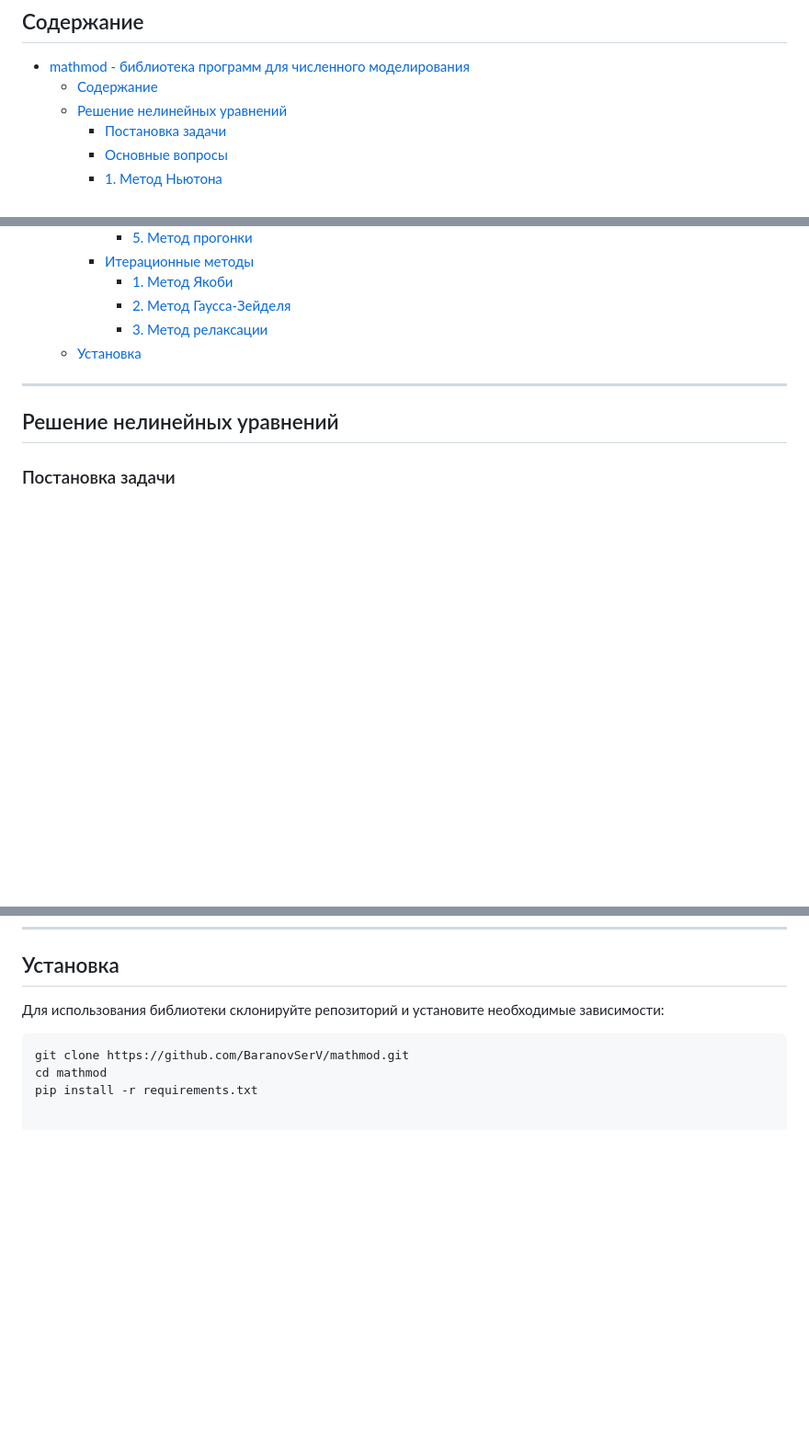
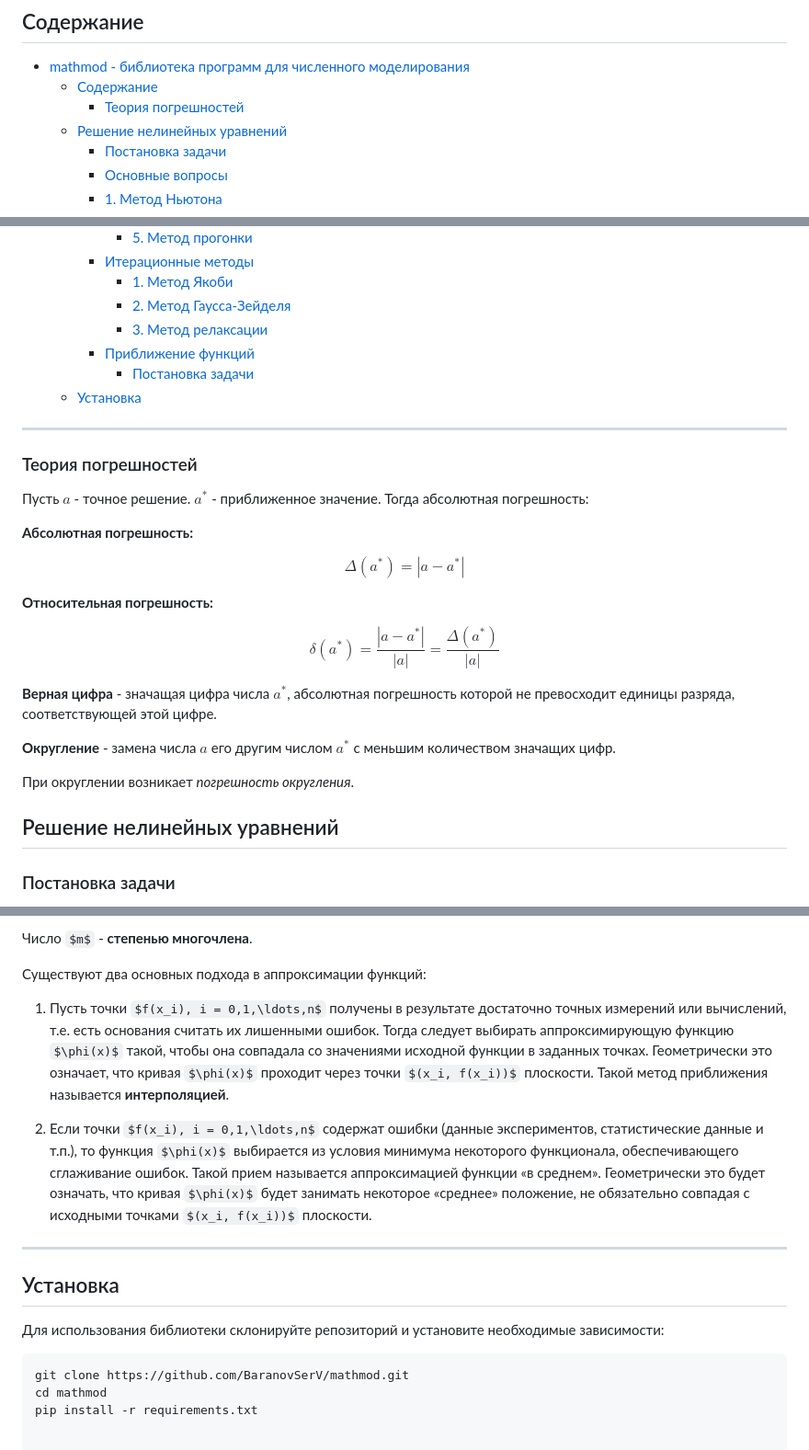
Before and after one commit to BaranovSerV/mathmod, a Markdown page: README.md, 3 parts joined by grey strips. Shown: that part at 92% size. Drawn GitHub-style; some formulas as TeX source; blank space fills up the shorter version.

````diff
--- a/README.md
+++ b/README.md
@@ -3,6 +3,7 @@
 ## Содержание
 - [mathmod - библиотека программ для численного моделирования](#mathmod---библиотека-программ-для-численного-моделирования)
   - [Содержание](#содержание)
+    - [Теория погрешностей](#теория-погрешностей)
   - [Решение нелинейных уравнений](#решение-нелинейных-уравнений)
     - [Постановка задачи](#постановка-задачи)
     - [Основные вопросы](#основные-вопросы)
@@ -25,9 +26,33 @@
       - [1. Метод Якоби](#1-метод-якоби)
       - [2. Метод Гаусса-Зейделя](#2-метод-гаусса-зейделя)
       - [3. Метод релаксации](#3-метод-релаксации)
+    - [Приближение функций](#приближение-функций)
+      - [Постановка задачи](#постановка-задачи-2)
   - [Установка](#установка)
 
 ---
+
+### Теория погрешностей
+
+Пусть $a$ - точное решение. $a^{\ast}$ - приближенное значение. Тогда абсолютная погрешность:
+
+**Абсолютная погрешность:**
+
+$$
+\Delta(a^{\ast}) = |a - a^{\ast}|
+$$
+
+**Относительная погрешность:**
+
+$$
+\delta(a^{\ast}) = \frac{|a - a^{\ast}|}{|a|} = \frac{\Delta(a^{\ast})}{|a|}
+$$
+
+**Верная цифра** - значащая цифра числа $a^{\ast}$, абсолютная погрешность которой не превосходит единицы разряда, соответствующей этой цифре.
+
+**Округление** - замена числа $a$ его другим числом $a^{\ast}$ с меньшим количеством значащих цифр.
+
+При округлении возникает *погрешность округления*.
 
 ## Решение нелинейных уравнений
 
@@ -1419,3 +1461,12 @@ x, iteration_count = relaxation_method(A, b, epsilon=1e-6, omega=1, norma=1)
+Число $m$ - **степенью многочлена**.
+
+Существуют два основных подхода в аппроксимации функций:
+
+1. Пусть точки $f(x_i), i = 0,1,\ldots,n$ получены в результате достаточно точных измерений или вычислений, т.е. есть основания считать их лишенными ошибок. Тогда следует выбирать аппроксимирующую функцию $\phi(x)$ такой, чтобы она совпадала со значениями исходной функции в заданных точках. Геометрически это означает, что кривая $\phi(x)$ проходит через точки $(x_i, f(x_i))$ плоскости. Такой метод приближения называется **интерполяцией**.
+
+2. Если точки $f(x_i), i = 0,1,\ldots,n$ содержат ошибки (данные экспериментов, статистические данные и т.п.), то функция $\phi(x)$ выбирается из условия минимума некоторого функционала, обеспечивающего сглаживание ошибок. Такой прием называется аппроксимацией функции «в среднем». Геометрически это будет означать, что кривая $\phi(x)$ будет занимать некоторое «среднее» положение, не обязательно совпадая с исходными точками $(x_i, f(x_i))$ плоскости.
+---
+
 ## Установка
 Для использования библиотеки склонируйте репозиторий и установите необходимые зависимости:
 ```bash
````
Also changed, not shown: other parts of README.md (+17 -0 lines), images/relax1.png (added), images/relax2.png (added), 6 other files.
